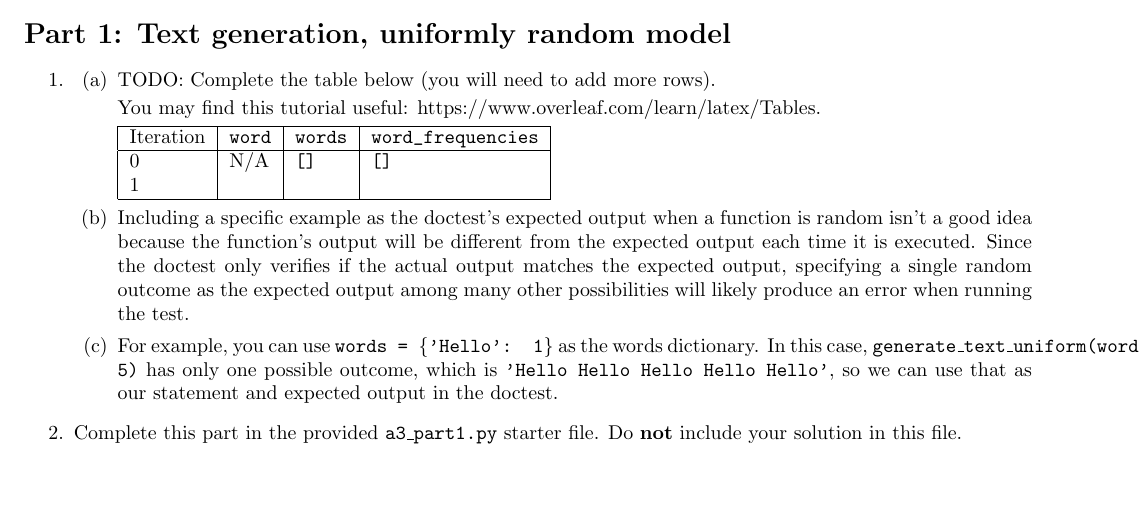
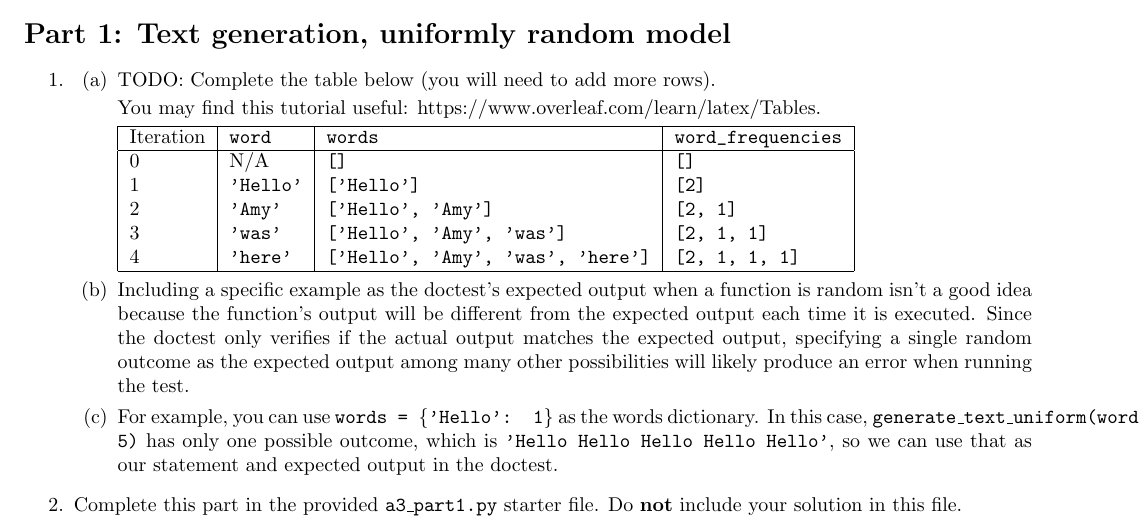
Before and after one commit to hykilpikonna/CSC110, a LaTeX problem sheet (assignments/a3/a3.tex): part of page 1 of 3, cut so that both start at the same text, the shorter picture padded with empty space. Compiled offline with pdfLaTeX.

Commit message:
Finish part1 1a loop accumulator table

```diff
--- a/assignments/a3/a3.tex
+++ b/assignments/a3/a3.tex
@@ -26,7 +26,10 @@
     Iteration & \verb|word| & \verb|words| & \verb|word_frequencies|\\
     \hline
     0 & N/A & \texttt{[]} & \texttt{[]} \\
-    1 & & & \\
+    1 & \texttt{'Hello'} & \texttt{['Hello']} & \texttt{[2]} \\
+    2 & \texttt{'Amy'} & \texttt{['Hello', 'Amy']} & \texttt{[2, 1]} \\
+    3 & \texttt{'was'} & \texttt{['Hello', 'Amy', 'was']} & \texttt{[2, 1, 1]} \\
+    4 & \texttt{'here'} & \texttt{['Hello', 'Amy', 'was', 'here']} & \texttt{[2, 1, 1, 1]} \\
     \hline
     \end{tabular}
 
```
